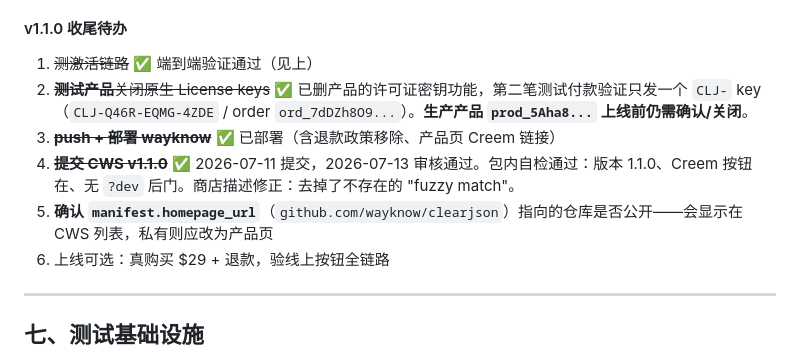
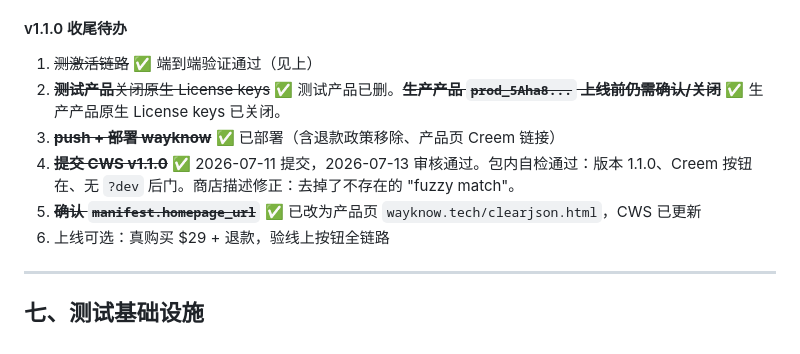
Before and after one commit to wayknow/clearjson, a Markdown page: STATUS.md, the part around the change. GitHub-like rendering.

Commit message:
STATUS: native license keys disabled, homepage_url fixed on CWS
Co-Authored-By: Claude <noreply@anthropic.com>

```diff
--- a/STATUS.md
+++ b/STATUS.md
@@ -232,10 +232,10 @@
 
 #### v1.1.0 收尾待办
 1. ~~测激活链路~~ ✅ 端到端验证通过（见上）
-2. ~~**测试产品**关闭原生 License keys~~ ✅ 已删产品的许可证密钥功能，第二笔测试付款验证只发一个 `CLJ-` key（`CLJ-Q46R-EQMG-4ZDE` / order `ord_7dDZh8O9...`）。**生产产品 `prod_5Aha8...` 上线前仍需确认/关闭**。
+2. ~~**测试产品**关闭原生 License keys~~ ✅ 测试产品已删。~~**生产产品 `prod_5Aha8...` 上线前仍需确认/关闭**~~ ✅ 生产产品原生 License keys 已关闭。
 3. ~~**push + 部署 wayknow**~~ ✅ 已部署（含退款政策移除、产品页 Creem 链接）
 4. ~~**提交 CWS v1.1.0**~~ ✅ 2026-07-11 提交，2026-07-13 审核通过。包内自检通过：版本 1.1.0、Creem 按钮在、无 `?dev` 后门。商店描述修正：去掉了不存在的 "fuzzy match"。
-5. **确认 `manifest.homepage_url`**（`github.com/wayknow/clearjson`）指向的仓库是否公开——会显示在 CWS 列表，私有则应改为产品页
+5. ~~**确认 `manifest.homepage_url`**~~ ✅ 已改为产品页 `wayknow.tech/clearjson.html`，CWS 已更新
 6. 上线可选：真购买 $29 + 退款，验线上按钮全链路
 
 ---
```
